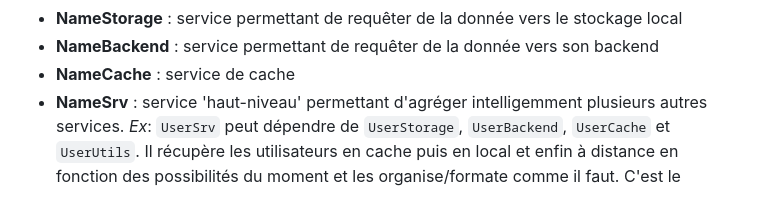
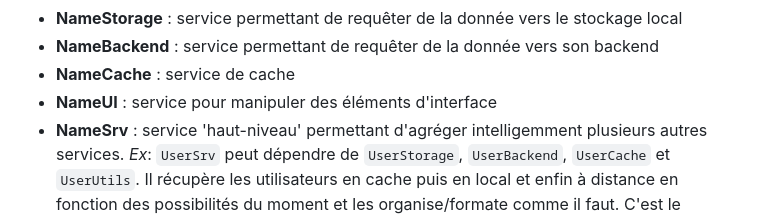
Before and after one commit to loicknuchel/devoxx-2015-ionic-chat, a Markdown page: help-angular.md, the part around the change. Drawn GitHub-style.

```diff
--- a/help-angular.md
+++ b/help-angular.md
@@ -181,6 +181,7 @@ Voici quelques exemples :
 - **NameStorage** : service permettant de requêter de la donnée vers le stockage local
 - **NameBackend** : service permettant de requêter de la donnée vers son backend
 - **NameCache** : service de cache
+- **NameUI** : service pour manipuler des éléments d'interface
 - **NameSrv** : service 'haut-niveau' permettant d'agréger intelligemment plusieurs autres services. *Ex*: `UserSrv` peut dépendre de `UserStorage`, `UserBackend`, `UserCache` et `UserUtils`. Il récupère les utilisateurs en cache puis en local et enfin à distance en fonction des possibilités du moment et les organise/formate comme il faut. C'est le service qui sera utilisé dans les contrôleurs car il masque la complexité de la tâche `getUsers()`.
 
 Bien sûr, toutes ces conventions sont à utiliser judicieusement en fonction du contexte...
```
Also changed, not shown: README.md (+3 -1 lines), screenshots/step3-1.png (added), screenshots/step3-2.png (added), 3 other files.
